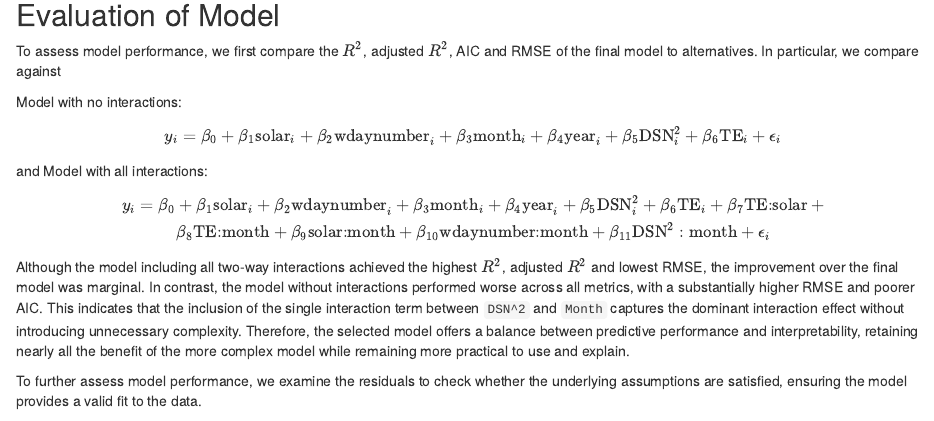
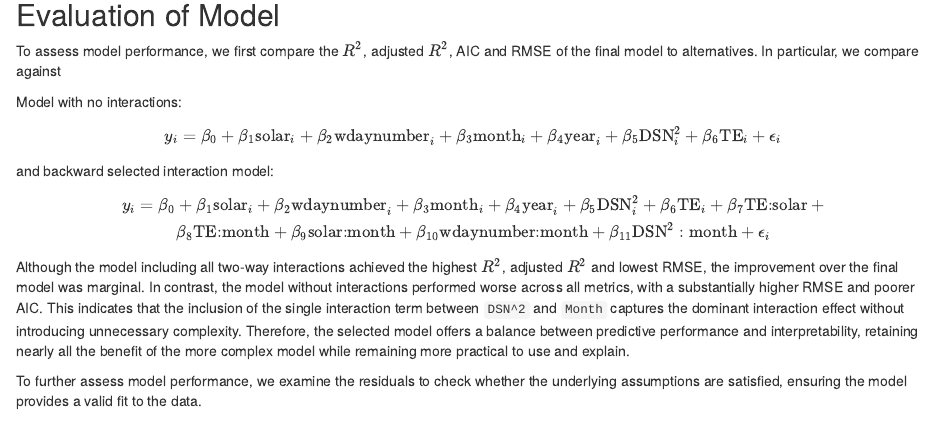
Before and after one commit to ellapark24/NESO, an R Markdown document (Rmd.Rmd): the page in a window 1100 px wide, from 2100 px down. Rendered offline with R 4.5, knitr and Pandoc, with nearby package versions; some code elsewhere in the file could not run offline.

Commit message:
changed name of model

````diff
--- a/Rmd.Rmd
+++ b/Rmd.Rmd
@@ -195,7 +195,7 @@ kable(coef_table, digits = 3, caption = "Table 1: Regression Results")
 
 To assess model performance, we  first compare the $R^2$, adjusted $R^2$, AIC and RMSE of the final model to alternatives. In particular, we compare against
 
-Model with no interactions: $$y_i = \beta_0 + \beta_1 \text{solar}_i + \beta_2 \text{wdaynumber}_i + \beta_3\text{month}_i + \beta_4 \text{year}_i + \beta_5 \text{DSN}^2_i + \beta_6 \text{TE}_i + \epsilon_i$$ and Model with all interactions: $$y_i = \beta_0 + \beta_1 \text{solar}_i + \beta_2 \text{wdaynumber}_i + \beta_3\text{month}_i + \beta_4 \text{year}_i+ \beta_5 \text{DSN}^2_i + \beta_6 \text{TE}_i + \beta_7 \text{TE:solar} + \\ \beta_8 \text{TE:month} + \beta_9 \text{solar:month} + \beta_{10} \text{wdaynumber:month} + \beta_{11} \text{DSN}^2:\text{month} + \epsilon_i$$
+Model with no interactions: $$y_i = \beta_0 + \beta_1 \text{solar}_i + \beta_2 \text{wdaynumber}_i + \beta_3\text{month}_i + \beta_4 \text{year}_i + \beta_5 \text{DSN}^2_i + \beta_6 \text{TE}_i + \epsilon_i$$ and backward selected interaction model: $$y_i = \beta_0 + \beta_1 \text{solar}_i + \beta_2 \text{wdaynumber}_i + \beta_3\text{month}_i + \beta_4 \text{year}_i+ \beta_5 \text{DSN}^2_i + \beta_6 \text{TE}_i + \beta_7 \text{TE:solar} + \\ \beta_8 \text{TE:month} + \beta_9 \text{solar:month} + \beta_{10} \text{wdaynumber:month} + \beta_{11} \text{DSN}^2:\text{month} + \epsilon_i$$
 
 ```{r Exploratory Analysis 2, eval=FALSE, echo=FALSE, warning=FALSE, message=FALSE}
 
````
